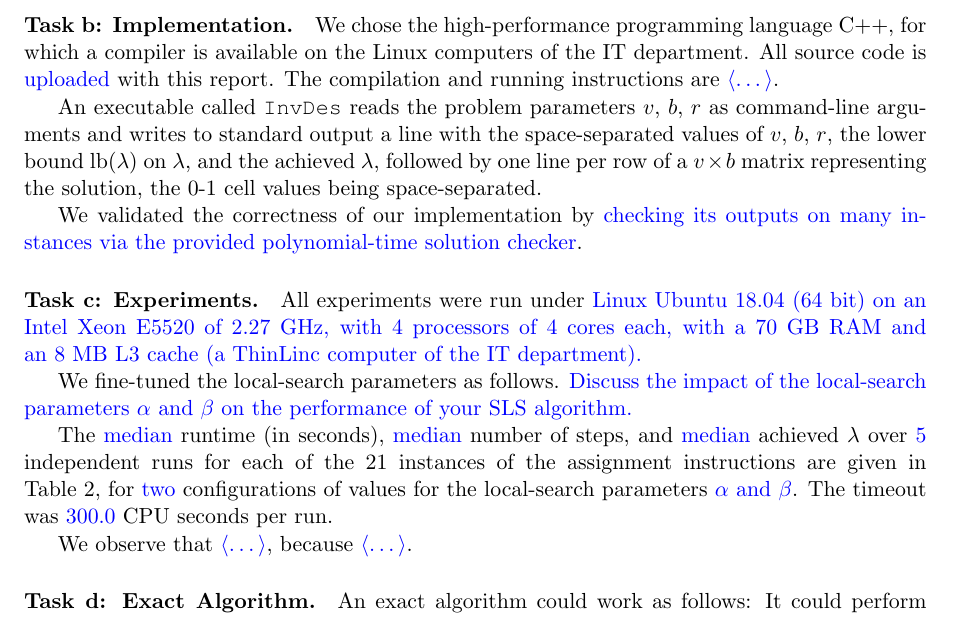
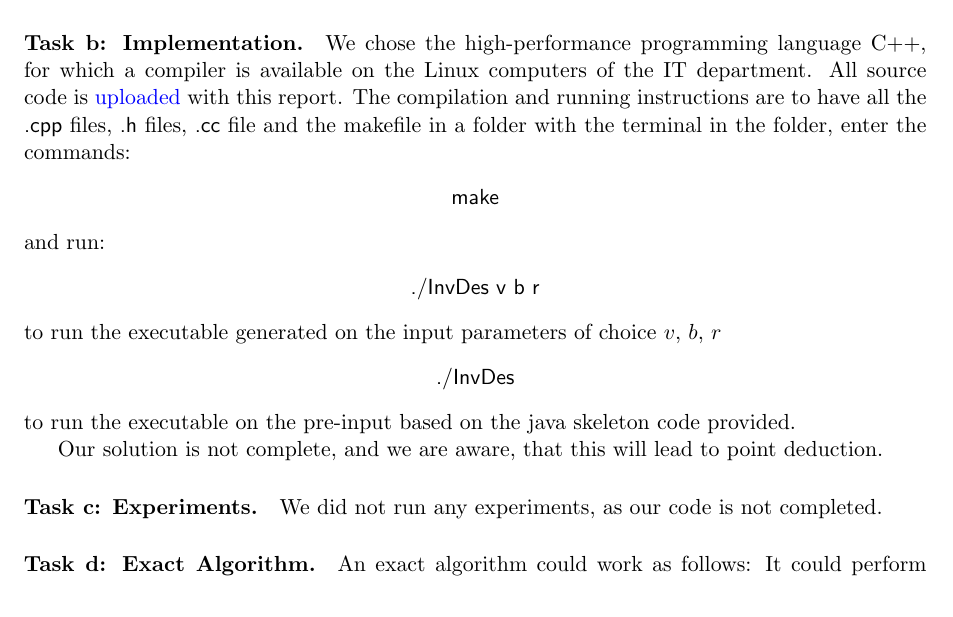
Before and after one commit to UU-AD-III-2023/AD3, a LaTeX document (DemoReports/demoReport.tex, which reads DemoReports/report-SLS.tex): part of page 5 of 7, cut so that both start at the same text. Compiled offline with pdfLaTeX.

Commit message:
instrucitons

```diff
--- a/DemoReports/report-SLS.tex
+++ b/DemoReports/report-SLS.tex
@@ -144,45 +144,59 @@ We chose the high-performance programming language C++, for
 which a compiler is available on the Linux
 computers of the IT department.  All source code is \todo{uploaded}
 with this report.  The compilation and running instructions are
-\todo{\filler}.
+to have all the \textsf{.cpp} files, \textsf{.h} files, \textsf{.cc} file and the makefile in a folder with the terminal in the folder, enter the commands:
+\begin{center}
+\textsf{make}
+\end{center}
+and run:
+\begin{center}
+\textsf{./InvDes {v} {b} {r} }
+\end{center}
+to run the executable generated on the input parameters of choice $v$,  $b$,  $r$
+\begin{center}
+\textsf{./InvDes}
+\end{center}
+to run the executable on the pre-input based on the java skeleton code provided.
 
-An executable called \texttt{InvDes} reads the problem
-parameters~$v$,~$b$,~$r$ as command-line arguments and writes to
-standard output a line with the space-separated values
-of~$v$,~$b$,~$r$, the lower bound~$\text{lb}(\lambda)$ on~$\lambda$,
-and the achieved~$\lambda$, followed by one line per row of
-a~$v \times b$ matrix representing the solution, the~$0$-$1$ cell
-values being space-separated.
+%An executable called \texttt{InvDes} reads the problem
+%parameters~$v$,~$b$,~$r$ as command-line arguments and writes to
+%standard output a line with the space-separated values
+%of~$v$,~$b$,~$r$, the lower bound~$\text{lb}(\lambda)$ on~$\lambda$,
+%and the achieved~$\lambda$, followed by one line per row of
+%a~$v \times b$ matrix representing the solution, the~$0$-$1$ cell
+%values being space-separated.
 
-We validated the correctness of our implementation by \todo{checking
-  its outputs on many instances via the provided polynomial-time
-  solution checker}.
+Our solution is not complete, and we are aware, that this will lead to point deduction.
+% We validated the correctness of our implementation by \todo{checking
+%  its outputs on many instances via the provided polynomial-time
+%  solution checker}.
 
 \paragraph{Task~c: Experiments.}
 %% Note the non-breaking spaces, typeset via ~, between numbers and
 %% their units:
-All experiments were run under
+We did not run any experiments, as our code is not completed.
+%All experiments were run under
 % specification of the ThinLinc machines of the IT department, or
 % replace by a similar-looking specification of your own hardware:
-\todo{Linux Ubuntu~18.04 ($64$~bit) on an Intel Xeon E5520 of
-  $2.27$~GHz, with $4$~processors of $4$~cores each, with a $70$~GB
-  RAM and an~$8$~MB L3 cache (a ThinLinc computer of the IT
-  department).}
+%\todo{Linux Ubuntu~18.04 ($64$~bit) on an Intel Xeon E5520 of
+%  $2.27$~GHz, with $4$~processors of $4$~cores each, with a $70$~GB
+%  RAM and an~$8$~MB L3 cache (a ThinLinc computer of the IT
+%  department).}
 
-We fine-tuned the local-search parameters as follows.  \todo{Discuss
-  the impact of the local-search parameters~$\alpha$ and~$\beta$ on
-  the performance of your SLS algorithm.}
-
-\newcommand{\TimeoutSLS}{\todo{300.0}}  % timeout, in CPU seconds; MIN 300.0
-\newcommand{\RunsSLS}{\todo{5}}         % independent runs per instance; MIN 5
-
-The \todo{median} runtime (in seconds), \todo{median} number of steps,
-and \todo{median} achieved~$\lambda$ over~$\RunsSLS$ independent runs
-for each of the $21$~instances of the assignment instructions are
-given in Table~\ref{tab:res:sls}, for \todo{two} configurations
-%% remember: AT LEAST TWO, except for solo teams!
-of values for the local-search parameters~\todo{$\alpha$ and~$\beta$}.
-The timeout was~$\TimeoutSLS$~CPU seconds per run.%
+%We fine-tuned the local-search parameters as follows.  \todo{Discuss
+%  the impact of the local-search parameters~$\alpha$ and~$\beta$ on
+%  the performance of your SLS algorithm.}
+%
+%\newcommand{\TimeoutSLS}{\todo{300.0}}  % timeout, in CPU seconds; MIN 300.0
+%\newcommand{\RunsSLS}{\todo{5}}         % independent runs per instance; MIN 5
+%
+%The \todo{median} runtime (in seconds), \todo{median} number of steps,
+%and \todo{median} achieved~$\lambda$ over~$\RunsSLS$ independent runs
+%for each of the $21$~instances of the assignment instructions are
+%given in Table~\ref{tab:res:sls}, for \todo{two} configurations
+%%% remember: AT LEAST TWO, except for solo teams!
+%of values for the local-search parameters~\todo{$\alpha$ and~$\beta$}.
+%The timeout was~$\TimeoutSLS$~CPU seconds per run.%
 %
 %% Delete this footnote:
 %\footnote{\todo{Hint: In order to save a lot of time, it is very
@@ -227,7 +241,7 @@ The timeout was~$\TimeoutSLS$~CPU seconds per run.%
   \label{tab:res:sls}
 \end{table}
 
-We observe that \todo{\filler}, because \todo{\filler}.
+%We observe that \todo{\filler}, because \todo{\filler}.
 
 \paragraph{Task~d: Exact Algorithm.}
 An exact algorithm could work as follows: It could perform brute force search, trying out all possible non-equivalent configurations. Two configurations are equivalent, if a permutations of the rows leads to both configurations to be the same. This would lower the size of the search space.
```
Also changed, not shown: DemoReports/demoReport.pdf, 3 other files.
